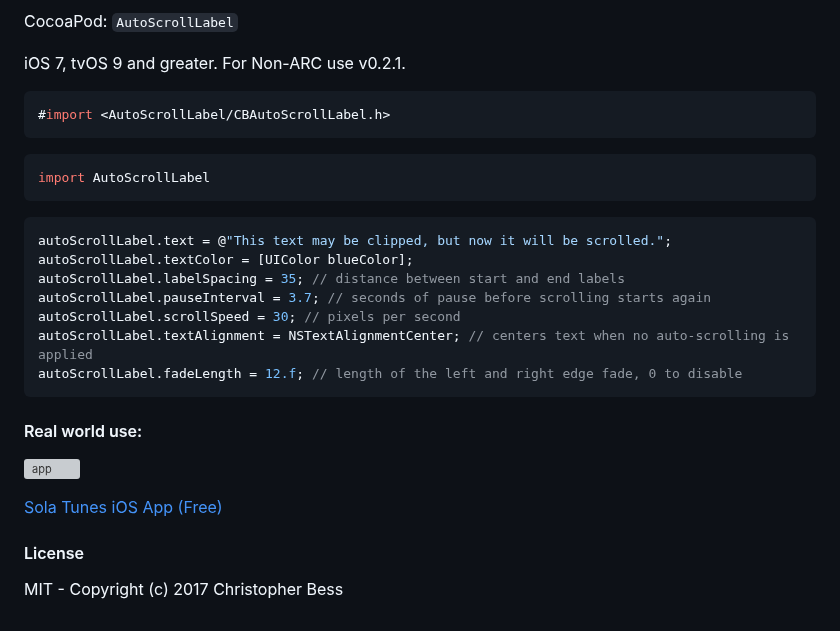
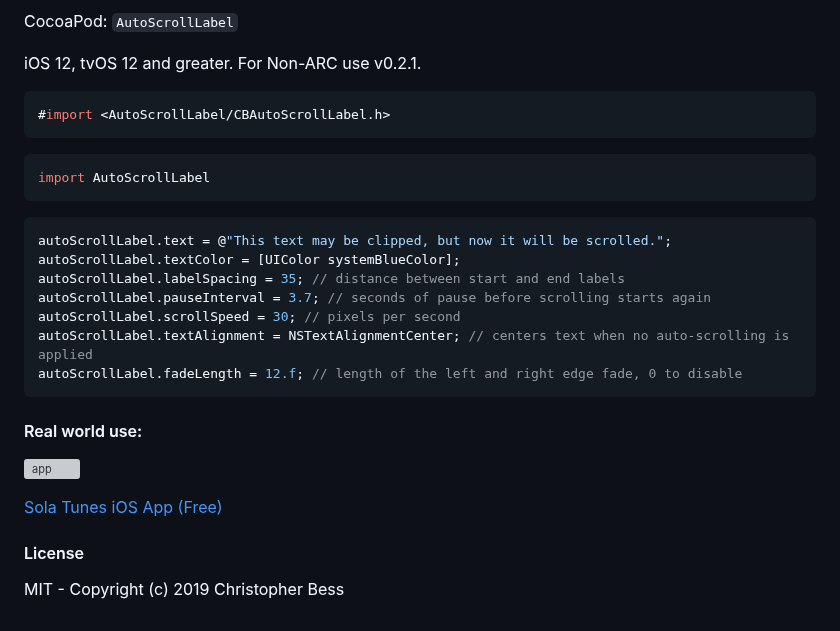
Before and after one commit to cbess/AutoScrollLabel, a Markdown page: README.md, the part around one of its changes. GitHub-like rendering; grey boxes are pictures that could not be loaded.

````diff
--- a/README.md
+++ b/README.md
@@ -7,7 +7,7 @@ A UILabel with auto scrolling for text that may be clipped by the view. Provides
 
 CocoaPod: `AutoScrollLabel`
 
-iOS 7, tvOS 9 and greater. For Non-ARC use v0.2.1.
+iOS 12, tvOS 12 and greater. For Non-ARC use v0.2.1.
 
 ```objc
 #import <AutoScrollLabel/CBAutoScrollLabel.h>
@@ -19,7 +19,7 @@ import AutoScrollLabel
 
 ```objc
 autoScrollLabel.text = @"This text may be clipped, but now it will be scrolled.";
-autoScrollLabel.textColor = [UIColor blueColor];
+autoScrollLabel.textColor = [UIColor systemBlueColor];
 autoScrollLabel.labelSpacing = 35; // distance between start and end labels
 autoScrollLabel.pauseInterval = 3.7; // seconds of pause before scrolling starts again
 autoScrollLabel.scrollSpeed = 30; // pixels per second
@@ -35,4 +35,4 @@ autoScrollLabel.fadeLength = 12.f; // length of the left and right edge fade, 0
 
 #### License
 
-MIT - Copyright (c) 2017 Christopher Bess
+MIT - Copyright (c) 2019 Christopher Bess
````
Also changed, not shown: other parts of README.md (+2 -2 lines), AutoScrollLabelDemo/screenshot2.png (added), 1 other file.
